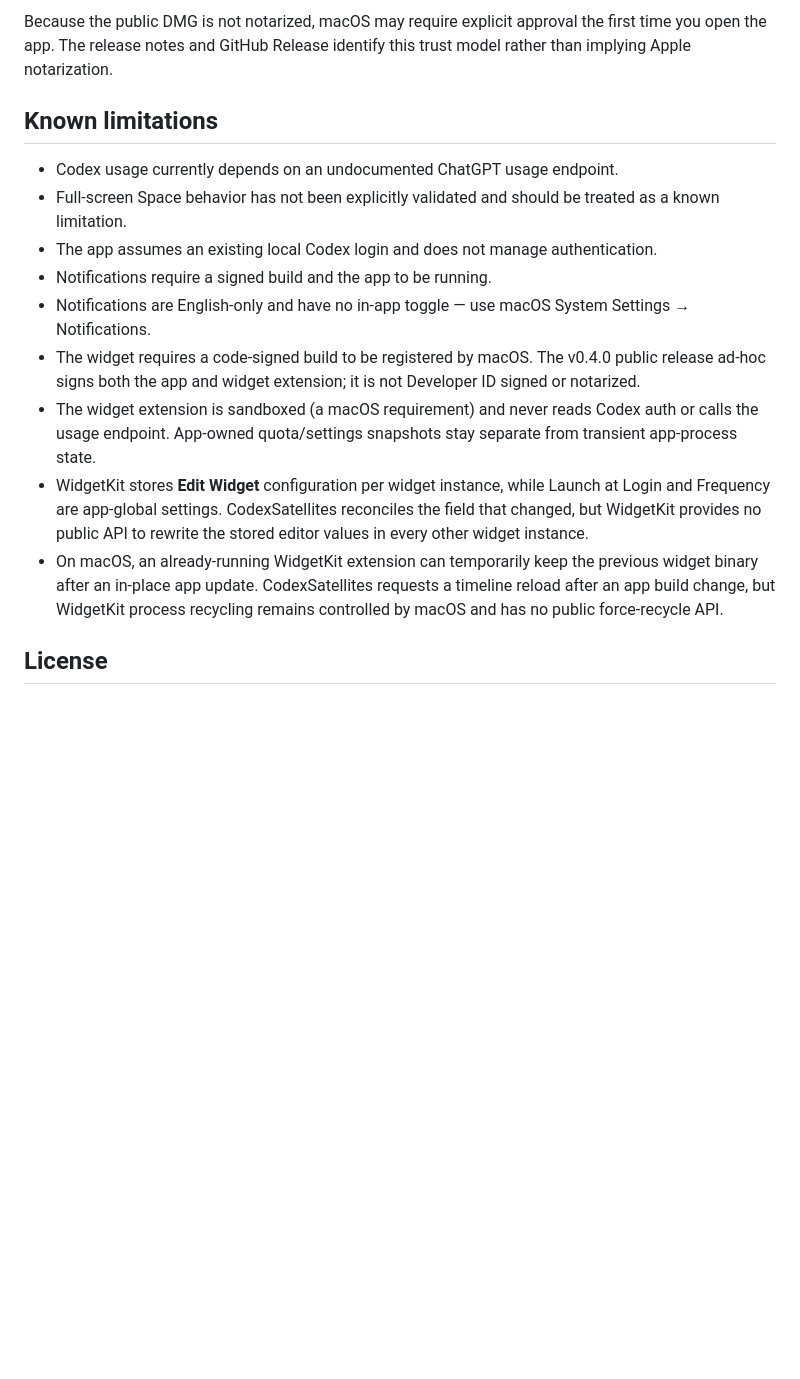
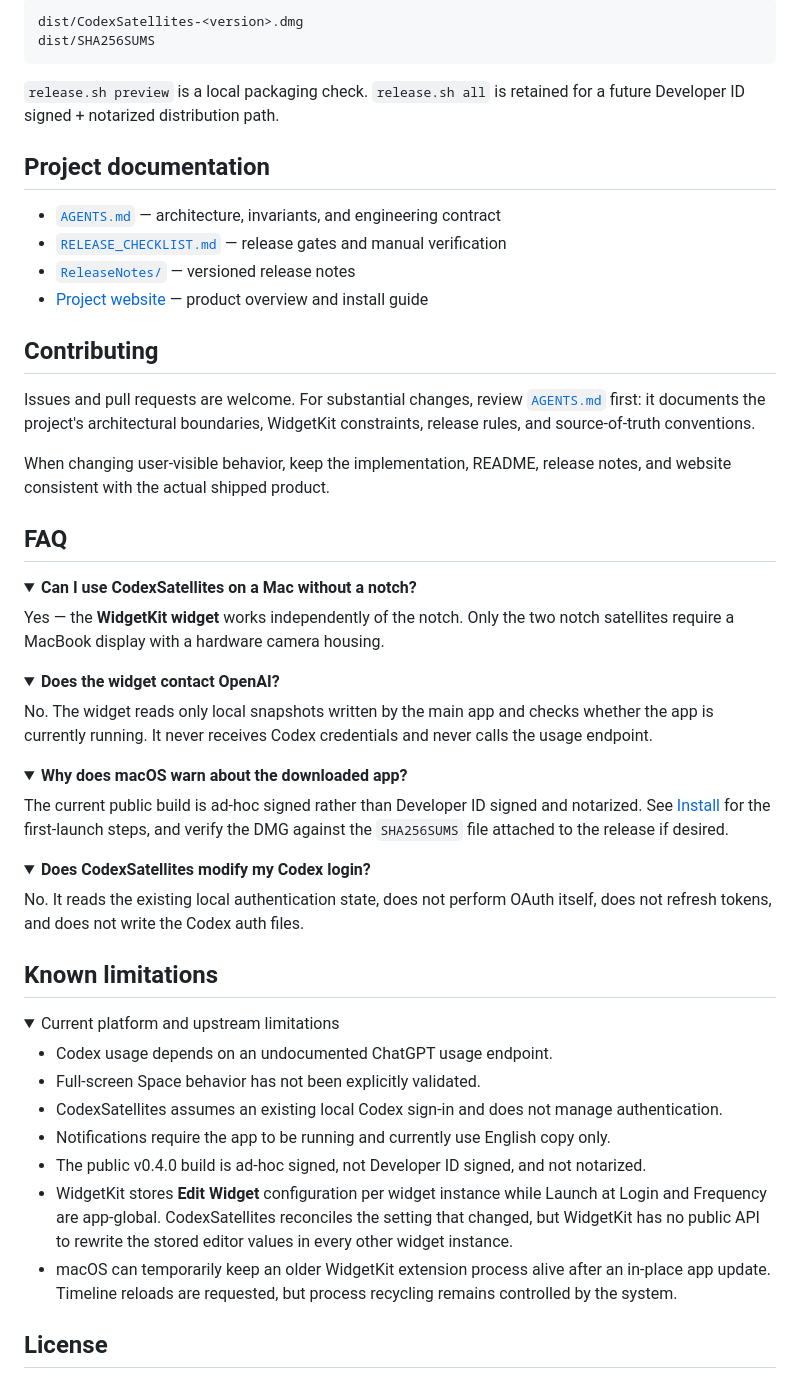
Before and after one commit to NTLx/CodexSatellites, a Markdown page: README.md, the part around one of its changes. Rendered like a GitHub page; folded sections open; blank space fills up the shorter version.

````diff
--- a/README.md
+++ b/README.md
@@ -85,17 +163,68 @@ v0.4.0 is the current GitHub release. Its public DMG contains an ad-hoc signed a
 
-Because the public DMG is not notarized, macOS may require explicit approval the first time you open the app. The release notes and GitHub Release identify this trust model rather than implying Apple notarization.
+```text
+dist/CodexSatellites-<version>.dmg
+dist/SHA256SUMS
+```
+
+`release.sh preview` is a local packaging check. `release.sh all` is retained for a future Developer ID signed + notarized distribution path.
+
+## Project documentation
+
+- [`AGENTS.md`](AGENTS.md) — architecture, invariants, and engineering contract
+- [`RELEASE_CHECKLIST.md`](RELEASE_CHECKLIST.md) — release gates and manual verification
+- [`ReleaseNotes/`](ReleaseNotes/) — versioned release notes
+- [Project website](https://ntlx.github.io/CodexSatellites/) — product overview and install guide
+
+## Contributing
+
+Issues and pull requests are welcome. For substantial changes, review [`AGENTS.md`](AGENTS.md) first: it documents the project's architectural boundaries, WidgetKit constraints, release rules, and source-of-truth conventions.
+
+When changing user-visible behavior, keep the implementation, README, release notes, and website consistent with the actual shipped product.
+
+## FAQ
+
+<details>
+<summary><strong>Can I use CodexSatellites on a Mac without a notch?</strong></summary>
+
+Yes — the **WidgetKit widget** works independently of the notch. Only the two notch satellites require a MacBook display with a hardware camera housing.
+
+</details>
+
+<details>
+<summary><strong>Does the widget contact OpenAI?</strong></summary>
+
+No. The widget reads only local snapshots written by the main app and checks whether the app is currently running. It never receives Codex credentials and never calls the usage endpoint.
+
+</details>
+
+<details>
+<summary><strong>Why does macOS warn about the downloaded app?</strong></summary>
+
+The current public build is ad-hoc signed rather than Developer ID signed and notarized. See [Install](#install) for the first-launch steps, and verify the DMG against the `SHA256SUMS` file attached to the release if desired.
+
+</details>
+
+<details>
+<summary><strong>Does CodexSatellites modify my Codex login?</strong></summary>
+
+No. It reads the existing local authentication state, does not perform OAuth itself, does not refresh tokens, and does not write the Codex auth files.
+
+</details>
 
 ## Known limitations
 
-- Codex usage currently depends on an undocumented ChatGPT usage endpoint.
-- Full-screen Space behavior has not been explicitly validated and should be treated as a known limitation.
-- The app assumes an existing local Codex login and does not manage authentication.
-- Notifications require a signed build and the app to be running.
-- Notifications are English-only and have no in-app toggle — use macOS System Settings → Notifications.
-- The widget requires a code-signed build to be registered by macOS. The v0.4.0 public release ad-hoc signs both the app and widget extension; it is not Developer ID signed or notarized.
-- The widget extension is sandboxed (a macOS requirement) and never reads Codex auth or calls the usage endpoint. App-owned quota/settings snapshots stay separate from transient app-process state.
-- WidgetKit stores **Edit Widget** configuration per widget instance, while Launch at Login and Frequency are app-global settings. CodexSatellites reconciles the field that changed, but WidgetKit provides no public API to rewrite the stored editor values in every other widget instance.
-- On macOS, an already-running WidgetKit extension can temporarily keep the previous widget binary after an in-place app update. CodexSatellites requests a timeline reload after an app build change, but WidgetKit process recycling remains controlled by macOS and has no public force-recycle API.
+<details>
+<summary>Current platform and upstream limitations</summary>
+
+- Codex usage depends on an undocumented ChatGPT usage endpoint.
+- Full-screen Space behavior has not been explicitly validated.
+- CodexSatellites assumes an existing local Codex sign-in and does not manage authentication.
+- Notifications require the app to be running and currently use English copy only.
+- The public v0.4.0 build is ad-hoc signed, not Developer ID signed, and not notarized.
+- WidgetKit stores **Edit Widget** configuration per widget instance while Launch at Login and Frequency are app-global. CodexSatellites reconciles the setting that changed, but WidgetKit has no public API to rewrite the stored editor values in every other widget instance.
+- macOS can temporarily keep an older WidgetKit extension process alive after an in-place app update. Timeline reloads are requested, but process recycling remains controlled by the system.
+
+</details>
 
 ## License
 
````
Also changed, not shown: other parts of README.md (+129 -43 lines).
